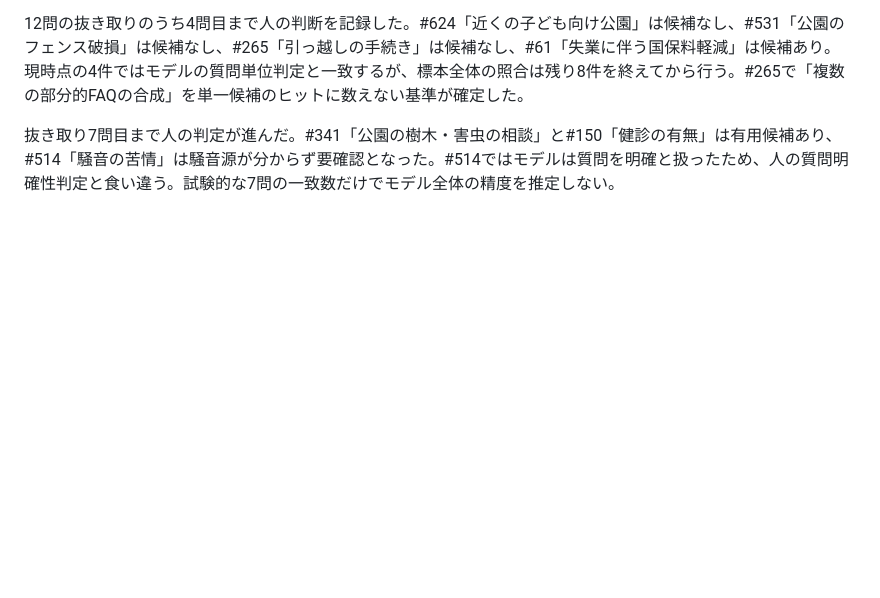
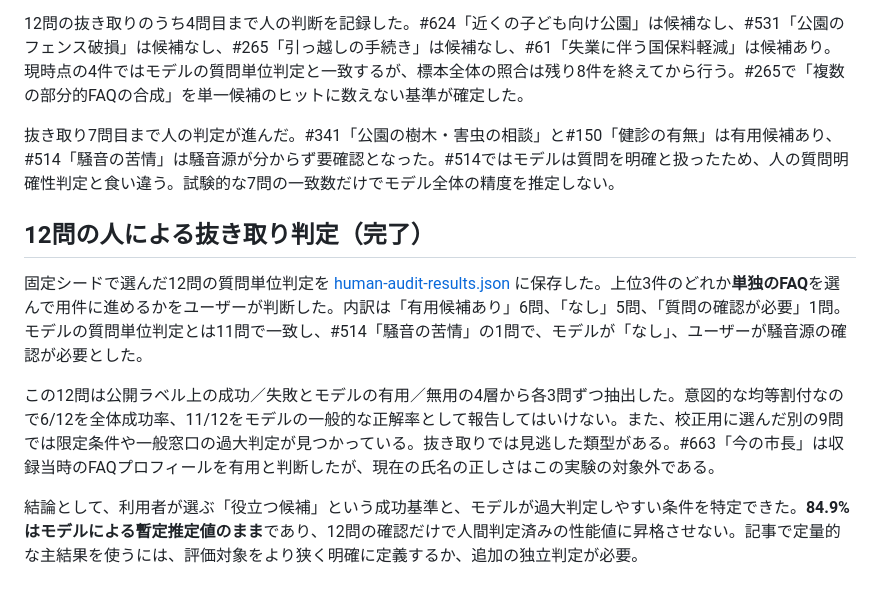
Before and after one commit to takatama/faq-search-experiment, a Markdown page: results/independent-failure-audit.md, the part around the change. GitHub-like rendering; blank space fills up the shorter version.

Commit message:
Complete and qualify twelve-case human audit [skip ci]

```diff
--- a/results/independent-failure-audit.md
+++ b/results/independent-failure-audit.md
@@ -88,3 +88,11 @@ FAQを3件提示して利用者が選ぶ用途に合わせ、主指標を「上
 12問の抜き取りのうち4問目まで人の判断を記録した。#624「近くの子ども向け公園」は候補なし、#531「公園のフェンス破損」は候補なし、#265「引っ越しの手続き」は候補なし、#61「失業に伴う国保料軽減」は候補あり。現時点の4件ではモデルの質問単位判定と一致するが、標本全体の照合は残り8件を終えてから行う。#265で「複数の部分的FAQの合成」を単一候補のヒットに数えない基準が確定した。
 
 抜き取り7問目まで人の判定が進んだ。#341「公園の樹木・害虫の相談」と#150「健診の有無」は有用候補あり、#514「騒音の苦情」は騒音源が分からず要確認となった。#514ではモデルは質問を明確と扱ったため、人の質問明確性判定と食い違う。試験的な7問の一致数だけでモデル全体の精度を推定しない。
+
+## 12問の人による抜き取り判定（完了）
+
+固定シードで選んだ12問の質問単位判定を [human-audit-results.json](human-audit-results.json) に保存した。上位3件のどれか**単独のFAQ**を選んで用件に進めるかをユーザーが判断した。内訳は「有用候補あり」6問、「なし」5問、「質問の確認が必要」1問。モデルの質問単位判定とは11問で一致し、#514「騒音の苦情」の1問で、モデルが「なし」、ユーザーが騒音源の確認が必要とした。
+
+この12問は公開ラベル上の成功／失敗とモデルの有用／無用の4層から各3問ずつ抽出した。意図的な均等割付なので6/12を全体成功率、11/12をモデルの一般的な正解率として報告してはいけない。また、校正用に選んだ別の9問では限定条件や一般窓口の過大判定が見つかっている。抜き取りでは見逃した類型がある。#663「今の市長」は収録当時のFAQプロフィールを有用と判断したが、現在の氏名の正しさはこの実験の対象外である。
+
+結論として、利用者が選ぶ「役立つ候補」という成功基準と、モデルが過大判定しやすい条件を特定できた。**84.9%はモデルによる暫定推定値のまま**であり、12問の確認だけで人間判定済みの性能値に昇格させない。記事で定量的な主結果を使うには、評価対象をより狭く明確に定義するか、追加の独立判定が必要。
```
